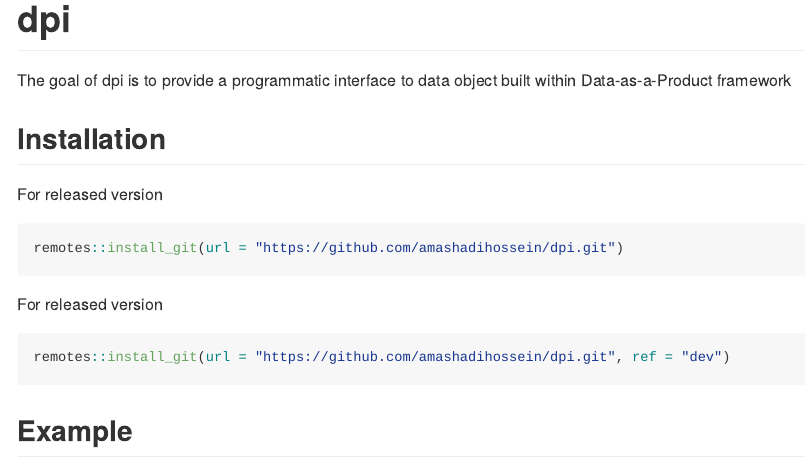
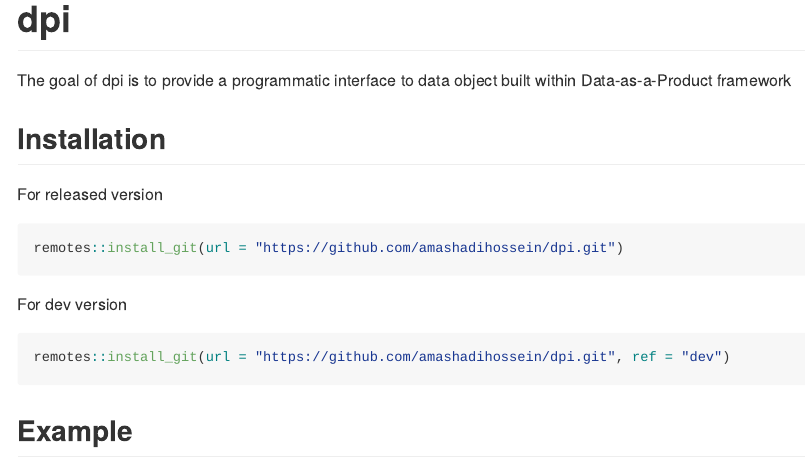
Before and after one commit to amashadihossein/dpi, an R Markdown document (README.Rmd): the page in a window 1100 px wide, from its top. The pictures show the output file README.md that the author committed with the source, drawn offline in the style of GitHub; badge pictures from the web are left out.

Commit message:
document update

````diff
--- a/README.Rmd
+++ b/README.Rmd
@@ -25,12 +25,12 @@
 
 For released version
 
-```{r, eval=FALSE}
+```{r install, eval=FALSE}
 remotes::install_git(url = "https://github.com/amashadihossein/dpi.git")
 ```
 
-For released version
-```{r, eval=FALSE}
+For dev version
+```{r install_dev, eval=FALSE}
 remotes::install_git(url = "https://github.com/amashadihossein/dpi.git", ref = "dev")
 ```
 
````
Also changed, not shown: README.md.
